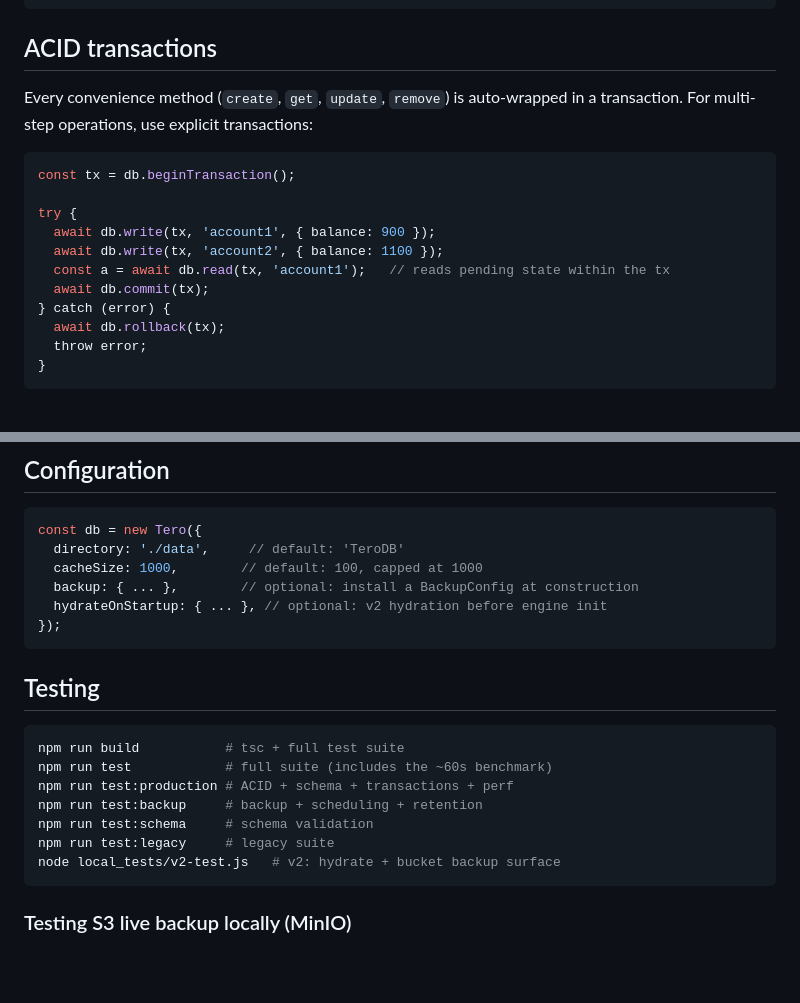
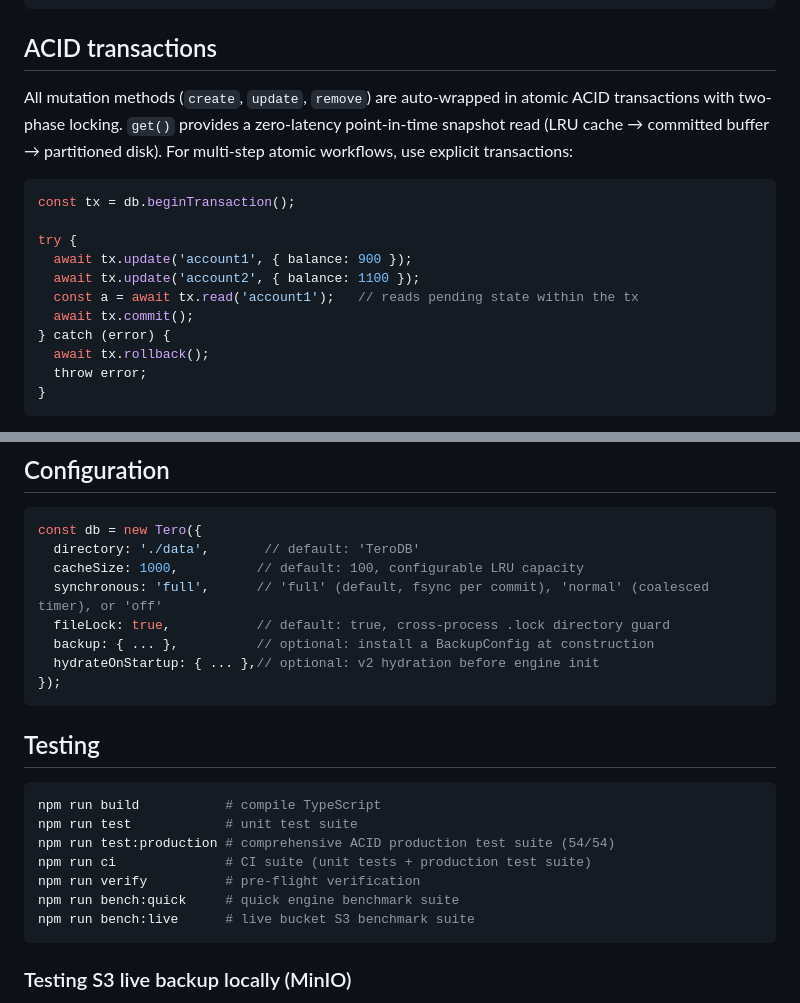
Before and after one commit to CodeDynasty-dev/Tero, a Markdown page: README.md, 2 parts joined by grey strips. Rendered like a GitHub page; blank space fills up the shorter version.

Commit message:
fix: enhance transaction methods and update testing commands in README

````diff
--- a/README.md
+++ b/README.md
@@ -53,18 +53,18 @@ await db.remove('user1');
 
 ## ACID transactions
 
-Every convenience method (`create`, `get`, `update`, `remove`) is auto-wrapped in a transaction. For multi-step operations, use explicit transactions:
+All mutation methods (`create`, `update`, `remove`) are auto-wrapped in atomic ACID transactions with two-phase locking. `get()` provides a zero-latency point-in-time snapshot read (LRU cache → committed buffer → partitioned disk). For multi-step atomic workflows, use explicit transactions:
 
 ```javascript
 const tx = db.beginTransaction();
 
 try {
-  await db.write(tx, 'account1', { balance: 900 });
-  await db.write(tx, 'account2', { balance: 1100 });
-  const a = await db.read(tx, 'account1');   // reads pending state within the tx
-  await db.commit(tx);
+  await tx.update('account1', { balance: 900 });
+  await tx.update('account2', { balance: 1100 });
+  const a = await tx.read('account1');   // reads pending state within the tx
+  await tx.commit();
 } catch (error) {
-  await db.rollback(tx);
+  await tx.rollback();
   throw error;
 }
 ```
@@ -250,23 +250,25 @@ Keys are validated to prevent path traversal (`..`, `/`, `\` are rejected).
 
 ```javascript
 const db = new Tero({
-  directory: './data',     // default: 'TeroDB'
-  cacheSize: 1000,        // default: 100, capped at 1000
-  backup: { ... },        // optional: install a BackupConfig at construction
-  hydrateOnStartup: { ... }, // optional: v2 hydration before engine init
+  directory: './data',       // default: 'TeroDB'
+  cacheSize: 1000,          // default: 100, configurable LRU capacity
+  synchronous: 'full',      // 'full' (default, fsync per commit), 'normal' (coalesced timer), or 'off'
+  fileLock: true,           // default: true, cross-process .lock directory guard
+  backup: { ... },          // optional: install a BackupConfig at construction
+  hydrateOnStartup: { ... },// optional: v2 hydration before engine init
 });
 ```
 
 ## Testing
 
 ```bash
-npm run build           # tsc + full test suite
-npm run test            # full suite (includes the ~60s benchmark)
-npm run test:production # ACID + schema + transactions + perf
-npm run test:backup     # backup + scheduling + retention
-npm run test:schema     # schema validation
-npm run test:legacy     # legacy suite
-node local_tests/v2-test.js   # v2: hydrate + bucket backup surface
+npm run build           # compile TypeScript
+npm run test            # unit test suite
+npm run test:production # comprehensive ACID production test suite (54/54)
+npm run ci              # CI suite (unit tests + production test suite)
+npm run verify          # pre-flight verification
+npm run bench:quick     # quick engine benchmark suite
+npm run bench:live      # live bucket S3 benchmark suite
 ```
 
 ### Testing S3 live backup locally (MinIO)
````
